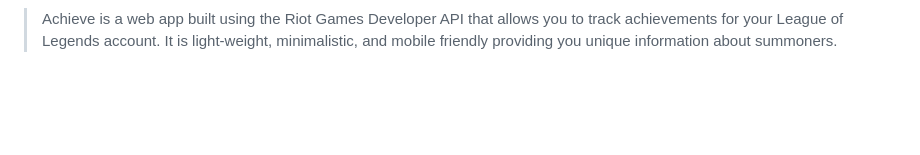
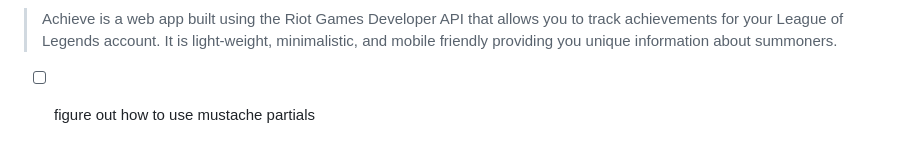
Before and after one commit to anthonyjsilva/achieve-league-of-legends, a Markdown page: README.md, the part around the change printed below. Rendered like a GitHub page; blank space fills up the shorter version.

```diff
--- a/README.md
+++ b/README.md
@@ -7,3 +9,5 @@ Personal project to showcase my skills as a Full Stack developer
 
 <!-- ### Design sketches
 <img src="nb1.jpg" width="250" title="HTML sketch">  -->
+
+- [ ] figure out how to use mustache partials
```
Also changed, not shown: other parts of README.md (+2 -0 lines), img/sc.png (added), 6 other files.
